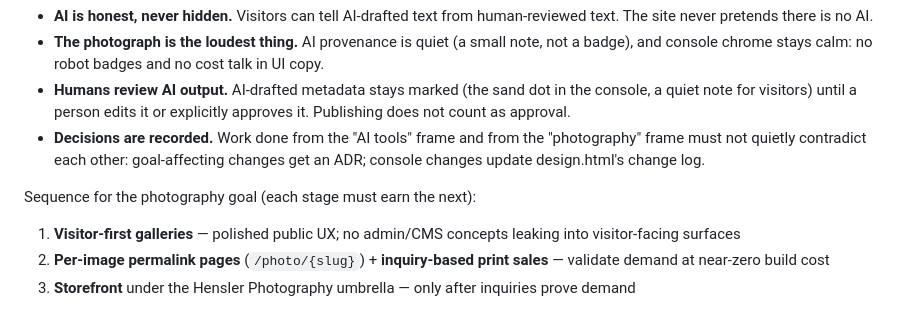
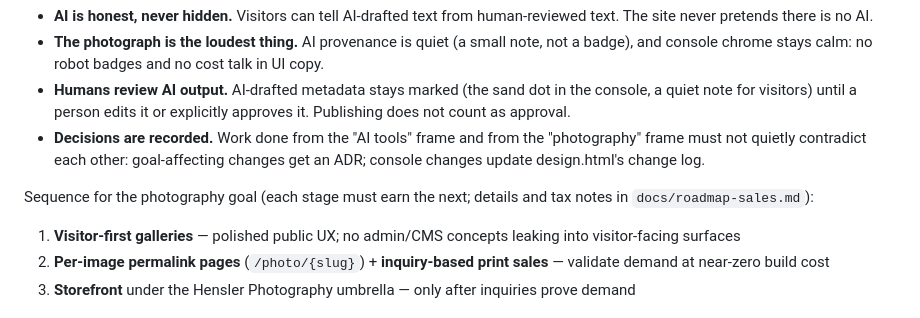
Before and after one commit to adrianhensler/hensler-photography, a Markdown page: CLAUDE.md, the part around the change. Rendered like a GitHub page.

```diff
--- a/CLAUDE.md
+++ b/CLAUDE.md
@@ -112,7 +112,7 @@ Multi-site photography portfolio using a **single Caddy container** serving thre
 - **Humans review AI output.** AI-drafted metadata stays marked (the sand dot in the console, a quiet note for visitors) until a person edits it or explicitly approves it. Publishing does not count as approval.
 - **Decisions are recorded.** Work done from the "AI tools" frame and from the "photography" frame must not quietly contradict each other: goal-affecting changes get an ADR; console changes update design.html's change log.
 
-Sequence for the photography goal (each stage must earn the next):
+Sequence for the photography goal (each stage must earn the next; details and tax notes in `docs/roadmap-sales.md`):
 1. **Visitor-first galleries** — polished public UX; no admin/CMS concepts leaking into visitor-facing surfaces
 2. **Per-image permalink pages** (`/photo/{slug}`) + **inquiry-based print sales** — validate demand at near-zero build cost
 3. **Storefront** under the Hensler Photography umbrella — only after inquiries prove demand
```
Also changed, not shown: docs/roadmap-sales.md (added, +95 -0 lines).
